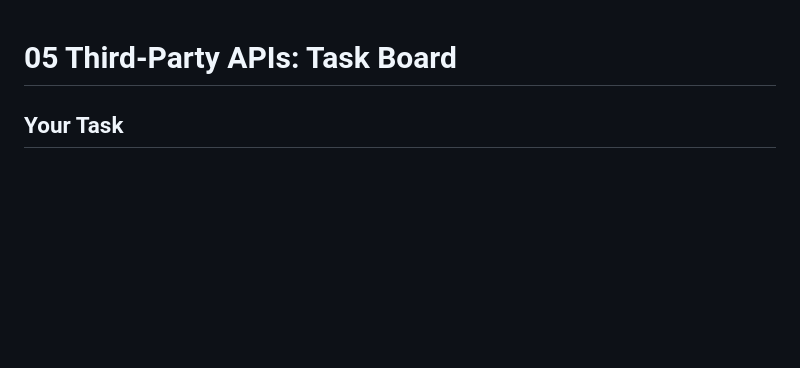
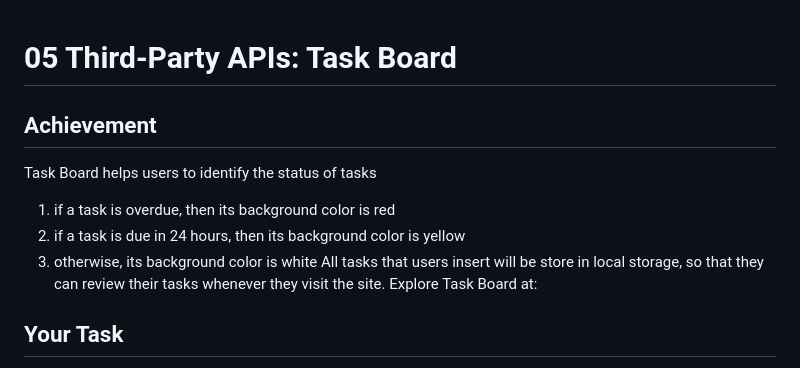
Before and after one commit to swe-thinhnguyen1701/task-board, a Markdown page: README.md, the part around the change. GitHub-like rendering; blank space fills up the shorter version.

```diff
--- a/README.md
+++ b/README.md
@@ -1,4 +1,12 @@
 # 05 Third-Party APIs: Task Board
+
+## Achievement
+Task Board helps users to identify the status of tasks
+1. if a task is overdue, then its background color is red
+2. if a task is due in 24 hours, then its background color is yellow
+3. otherwise, its background color is white
+All tasks that users insert will be store in local storage, so that they can review their tasks whenever they visit the site.
+Explore Task Board at:
 
 ## Your Task
 
```
